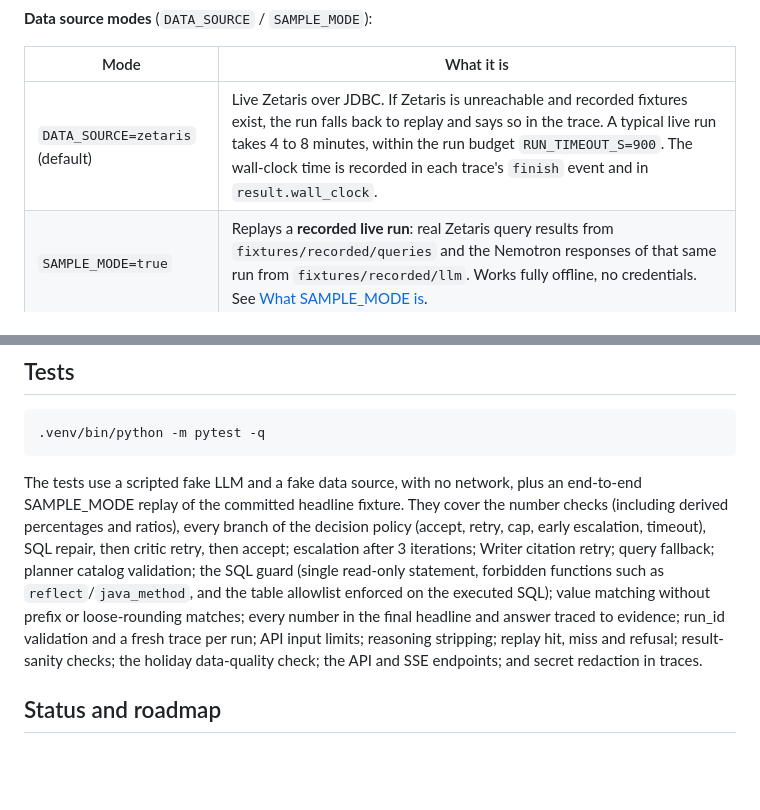
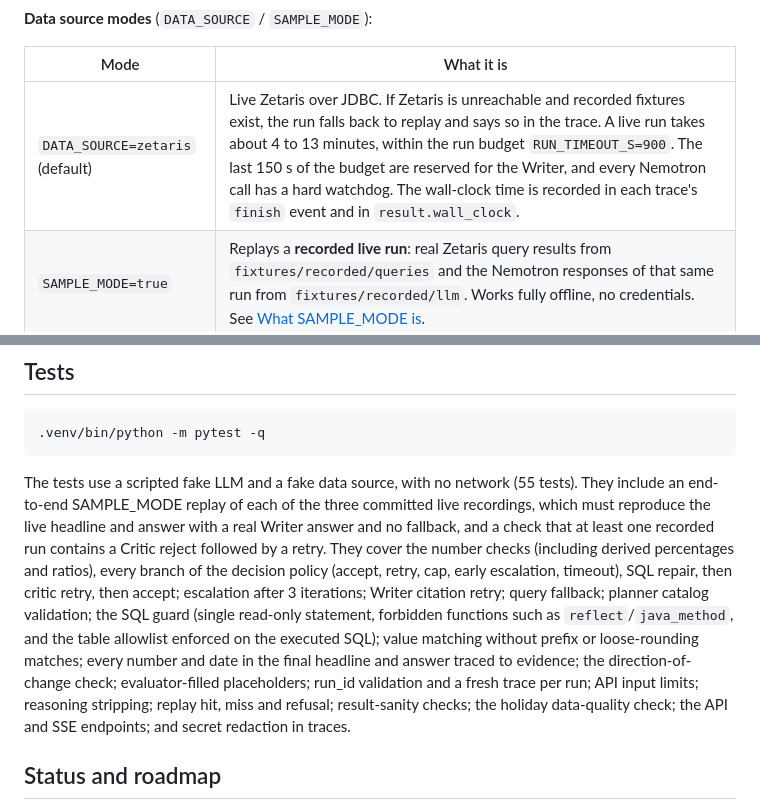
Before and after one commit to Alexeiguch/whybot, a Markdown page: README.md, 2 parts joined by grey strips. GitHub-like rendering; blank space fills up the shorter version.

````diff
--- a/README.md
+++ b/README.md
@@ -114,7 +114,7 @@ API: `POST /run` (blocking, hackathon JSON shape), `POST /runs` + `GET /runs/{id
 
 | Mode | What it is |
 |---|---|
-| `DATA_SOURCE=zetaris` (default) | Live Zetaris over JDBC. If Zetaris is unreachable and recorded fixtures exist, the run falls back to replay and says so in the trace. A typical live run takes 4 to 8 minutes, within the run budget `RUN_TIMEOUT_S=900`. The wall-clock time is recorded in each trace's `finish` event and in `result.wall_clock`. |
+| `DATA_SOURCE=zetaris` (default) | Live Zetaris over JDBC. If Zetaris is unreachable and recorded fixtures exist, the run falls back to replay and says so in the trace. A live run takes about 4 to 13 minutes, within the run budget `RUN_TIMEOUT_S=900`. The last 150 s of the budget are reserved for the Writer, and every Nemotron call has a hard watchdog. The wall-clock time is recorded in each trace's `finish` event and in `result.wall_clock`. |
 | `SAMPLE_MODE=true` | Replays a **recorded live run**: real Zetaris query results from `fixtures/recorded/queries` and the Nemotron responses of that same run from `fixtures/recorded/llm`. Works fully offline, no credentials. See [What SAMPLE_MODE is](#what-sample_mode-is). |
 | `DATA_SOURCE=dev` | **DEV-ONLY** DuckDB over a small public Jan-Feb 2024 sample (`scripts/fetch_dev_data.py`), used before Zetaris was up. It is not Zetaris, is shown with a red banner in the UI, and is never used for the demo. |
 
@@ -157,7 +167,7 @@ Each run writes `logs/<run_id>.jsonl`, one event per line: `timestamp, run_id, s
 .venv/bin/python -m pytest -q
 ```
 
-The tests use a scripted fake LLM and a fake data source, with no network, plus an end-to-end SAMPLE_MODE replay of the committed headline fixture. They cover the number checks (including derived percentages and ratios), every branch of the decision policy (accept, retry, cap, early escalation, timeout), SQL repair, then critic retry, then accept; escalation after 3 iterations; Writer citation retry; query fallback; planner catalog validation; the SQL guard (single read-only statement, forbidden functions such as `reflect`/`java_method`, and the table allowlist enforced on the executed SQL); value matching without prefix or loose-rounding matches; every number in the final headline and answer traced to evidence; run_id validation and a fresh trace per run; API input limits; reasoning stripping; replay hit, miss and refusal; result-sanity checks; the holiday data-quality check; the API and SSE endpoints; and secret redaction in traces.
+The tests use a scripted fake LLM and a fake data source, with no network (55 tests). They include an end-to-end SAMPLE_MODE replay of each of the three committed live recordings, which must reproduce the live headline and answer with a real Writer answer and no fallback, and a check that at least one recorded run contains a Critic reject followed by a retry. They cover the number checks (including derived percentages and ratios), every branch of the decision policy (accept, retry, cap, early escalation, timeout), SQL repair, then critic retry, then accept; escalation after 3 iterations; Writer citation retry; query fallback; planner catalog validation; the SQL guard (single read-only statement, forbidden functions such as `reflect`/`java_method`, and the table allowlist enforced on the executed SQL); value matching without prefix or loose-rounding matches; every number and date in the final headline and answer traced to evidence; the direction-of-change check; evaluator-filled placeholders; run_id validation and a fresh trace per run; API input limits; reasoning stripping; replay hit, miss and refusal; result-sanity checks; the holiday data-quality check; the API and SSE endpoints; and secret redaction in traces.
 
 ## Status and roadmap
 
````
Also changed, not shown: other parts of README.md (+15 -5 lines).
